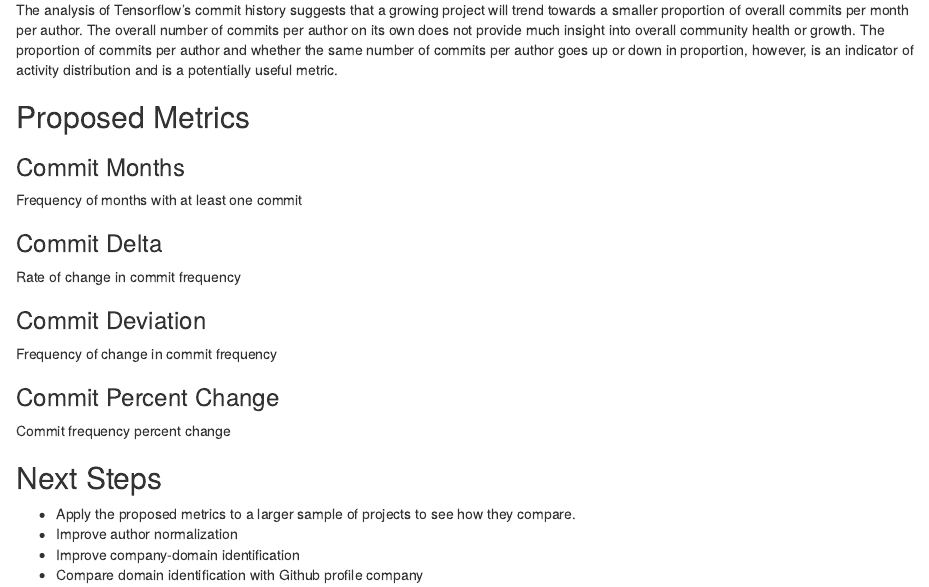
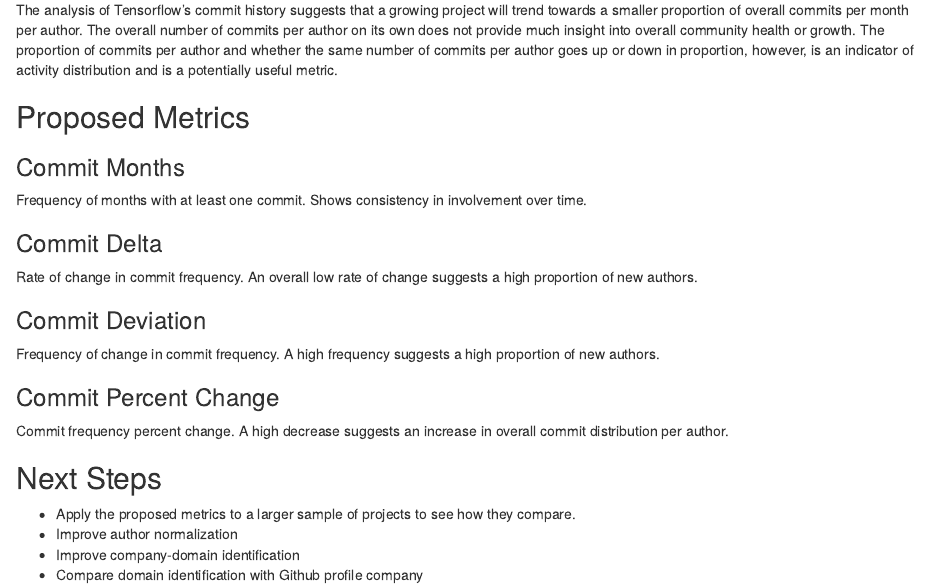
Before and after one commit to countering-bean-counting/rmd_git_tensorflow-reports, an R Markdown document (tensorflow_gitlog.Rmd): the page in a window 1100 px wide, from 4260 px down. Rendered offline with R 4.5, knitr and Pandoc, with nearby package versions; code that draws random numbers runs with fixed seeds of ours.

Commit message:
Improve proposed metric summaries

```diff
--- a/tensorflow_gitlog.Rmd
+++ b/tensorflow_gitlog.Rmd
@@ -607,19 +607,19 @@ The analysis of Tensorflow's commit history suggests that a growing project will
 
 ### Commit Months
 
-Frequency of months with at least one commit
+Frequency of months with at least one commit. Shows consistency in involvement over time.
 
 ### Commit Delta
 
-Rate of change in commit frequency
+Rate of change in commit frequency. An overall low rate of change suggests a high proportion of new authors.
 
 ### Commit Deviation
 
-Frequency of change in commit frequency
+Frequency of change in commit frequency. A high frequency suggests a high proportion of new authors.
 
 ### Commit Percent Change
 
-Commit frequency percent change
+Commit frequency percent change. A high decrease suggests an increase in overall commit distribution per author.
 
 ## Next Steps
 
```
